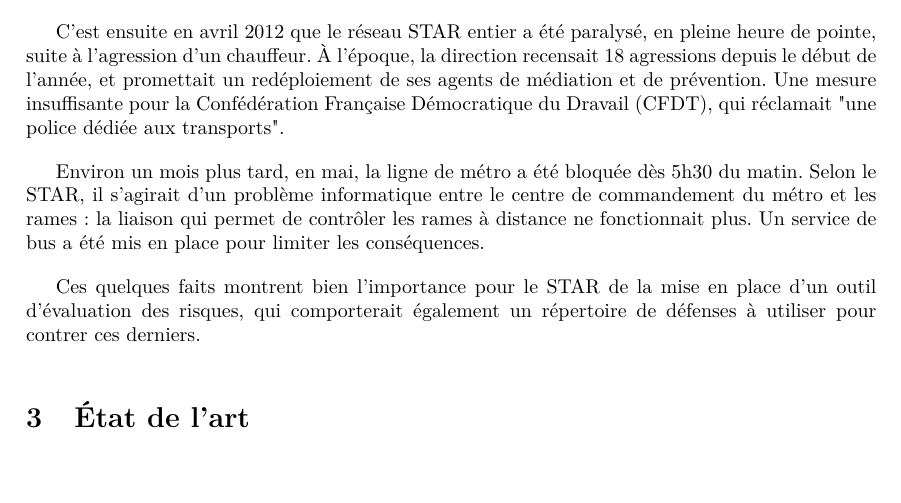
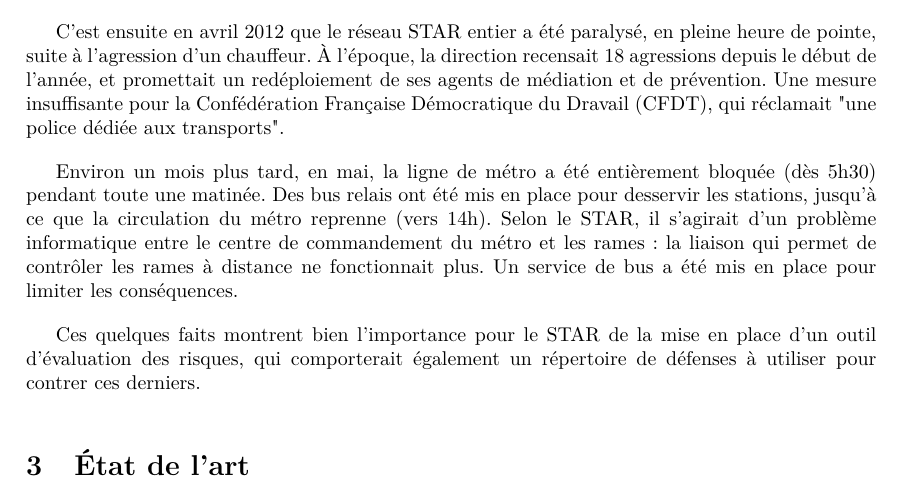
Before and after one commit to HKervadec/korrigolo, a LaTeX document (reports/1 - preetude/main.tex, which reads reports/1 - preetude/input/contexte.tex): part of page 5 of 12, cut so that both start at the same text, the shorter picture padded with empty space. Compiled offline with pdfLaTeX.

Commit message:
Update contexte.tex

```diff
--- a/reports/1 - preetude/input/contexte.tex
+++ b/reports/1 - preetude/input/contexte.tex
@@ -44,6 +44,6 @@
 
 	C'est ensuite en avril 2012 que le réseau STAR entier a été paralysé, en pleine heure de pointe, suite à l'agression d'un chauffeur. À l'époque, la direction recensait 18 agressions depuis le début de l'année, et promettait un redéploiement de ses agents de médiation et de prévention. Une mesure insuffisante pour la Confédération Française Démocratique du Dravail (CFDT), qui réclamait "une police dédiée aux transports".
 
-	Environ un mois plus tard, en mai, la ligne de métro a été bloquée dès 5h30 du matin. Selon le STAR, il s’agirait d’un problème informatique entre le centre de commandement du métro et les rames : la liaison qui permet de contrôler les rames à distance ne fonctionnait plus. Un service de bus a été mis en place pour limiter les conséquences.
+	Environ un mois plus tard, en mai, la ligne de métro a été entièrement bloquée (dès 5h30) pendant toute une matinée. Des bus relais ont été mis en place pour desservir les stations, jusqu'à ce que la circulation du métro reprenne (vers 14h). Selon le STAR, il s’agirait d’un problème informatique entre le centre de commandement du métro et les rames : la liaison qui permet de contrôler les rames à distance ne fonctionnait plus. Un service de bus a été mis en place pour limiter les conséquences.
 
 	Ces quelques faits montrent bien l'importance pour le STAR de la mise en place d'un outil d'évaluation des risques, qui comporterait également un répertoire de défenses à utiliser pour contrer ces derniers.
```
